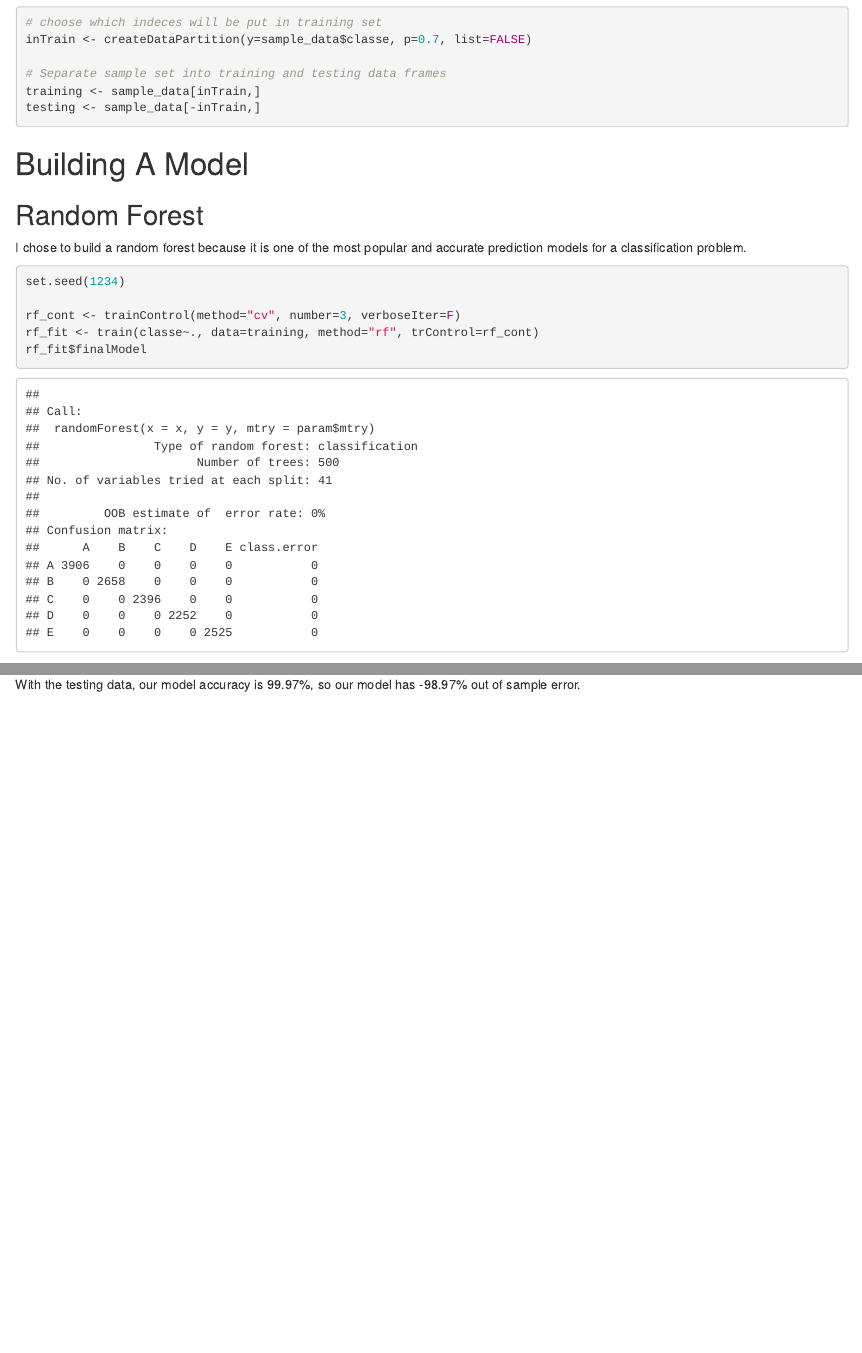
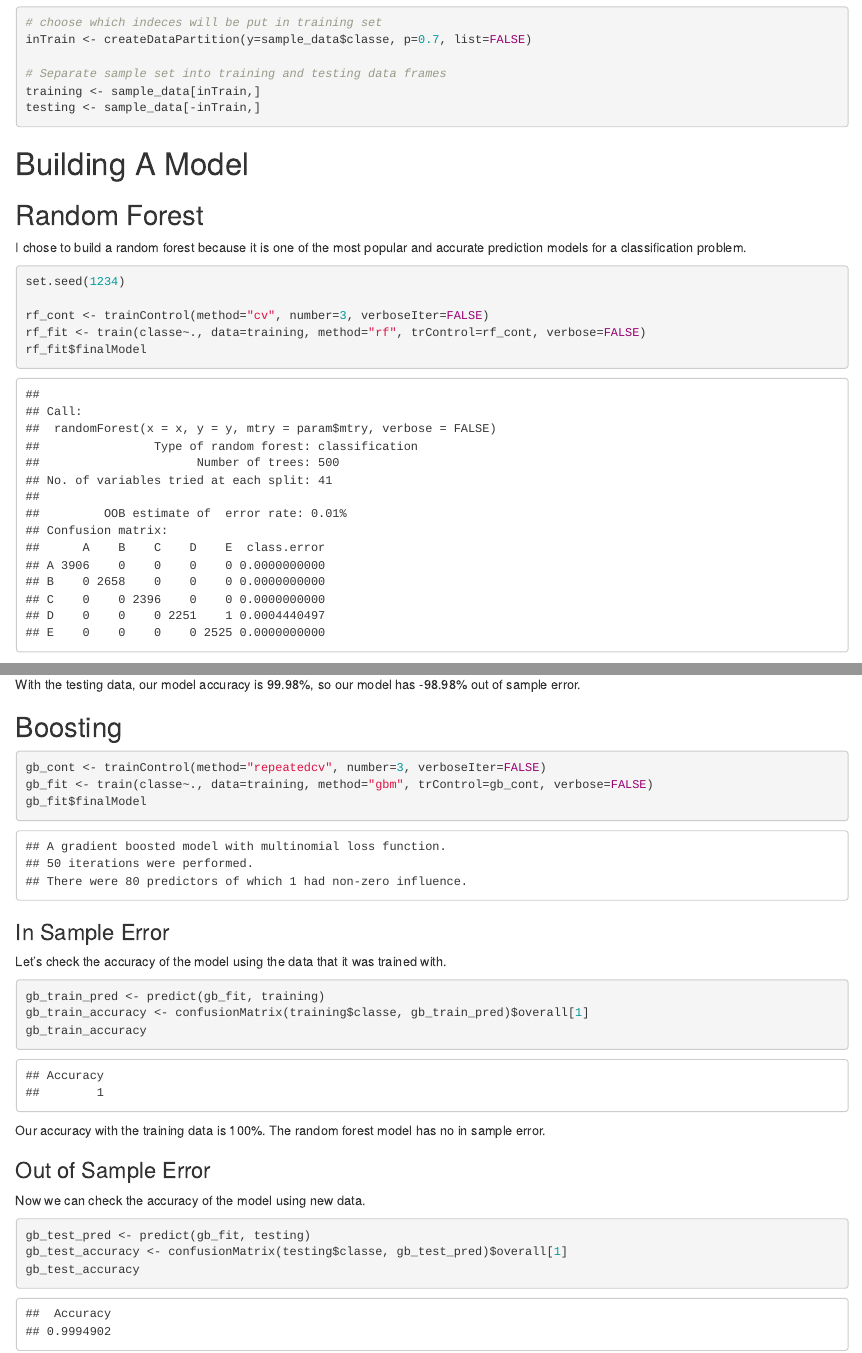
Before and after one commit to dandewaters/Practical-Machine-Learning-Course-Project, an R Markdown document (Writeup.Rmd): the page in a window 1100 px wide, from 1390 px down, and a second part further down, joined at a grey line. The pictures show the output file Writeup.html that the author committed with the source, opened offline.

Commit message:
Finished building and testing models

````diff
--- a/Writeup.Rmd
+++ b/Writeup.Rmd
@@ -75,11 +83,6 @@ testing <- sample_data[-inTrain,]
-I chose to build a random forest because it is one of the most popular and accurate prediction models for a classification problem.
-
-
 ```{r build_RF_model, cache=TRUE}
-set.seed(1234)
-
-rf_cont <- trainControl(method="cv", number=3, verboseIter=F)
-rf_fit <- train(classe~., data=training, method="rf", trControl=rf_cont)
+rf_cont <- trainControl(method="cv", number=3, verboseIter=FALSE)
+rf_fit <- train(classe~., data=training, method="rf", trControl=rf_cont, verbose=FALSE)
 rf_fit$finalModel
 ```
 
@@ -108,8 +111,37 @@ With the testing data, our model accuracy is `r round(100*rf_test_accuracy, digi
 
 ## Boosting
 ```{r buildBoostingModel, cache=TRUE}
-gb_cont <- trainControl(method="repeatedcv", number=3, verboseIter=F)
-gb_fit <- train(classe~., data=training, method="gbm", trControl=gb_cont, verbose=F)
+gb_cont <- trainControl(method="repeatedcv", number=3, verboseIter=FALSE)
+gb_fit <- train(classe~., data=training, method="gbm", trControl=gb_cont, verbose=FALSE)
+gb_fit$finalModel
+```
+
+### In Sample Error
+
+Let's check the accuracy of the model using the data that it was trained with.
+```{r gb_inSampleError}
+gb_train_pred <- predict(gb_fit, training)
+gb_train_accuracy <- confusionMatrix(training$classe, gb_train_pred)$overall[1]
+gb_train_accuracy
+```
 
 
+
+### Out of Sample Error
+
+Now we can check the accuracy of the model using new data.
+
+```{r gb_outOfSampleError}
+gb_test_pred <- predict(gb_fit, testing)
+gb_test_accuracy <- confusionMatrix(testing$classe, gb_test_pred)$overall[1]
+gb_test_accuracy
 ```
+
+|      Model     |    In Sample Error    | Out of Sample Error  |
+|----------------|-----------------------|----------------------|
+| Random Forest  |`r 1-rf_train_accuracy`|`r 1-rf_test_accuracy`|
+|    Boosting    |`r 1-gb_train_accuracy`|`r 1-gb_test_accuracy`|
+
+I chose to use the random forest model to predict the quiz answers because it has a smaller out of sample error.
+
+```{r quiz}
@@ -115,0 +153 @@ gb_fit <- train(classe~., data=training, method="gbm", trControl=gb_cont, verbos
+```{r test}
````
Also changed, not shown: Writeup.html, Writeup.Rmd (31 more changed lines), 10 other files.
